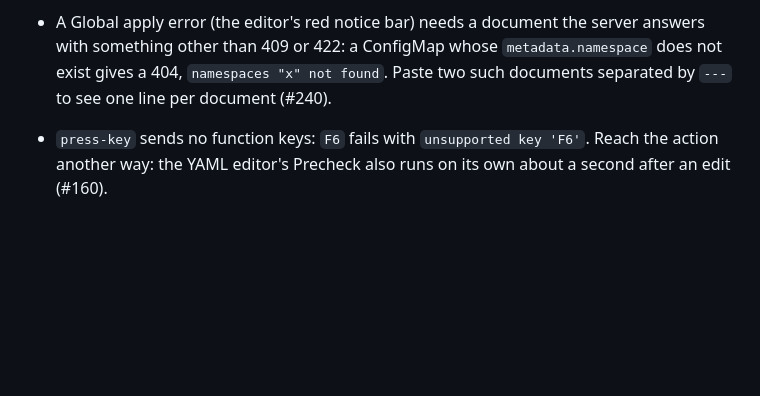
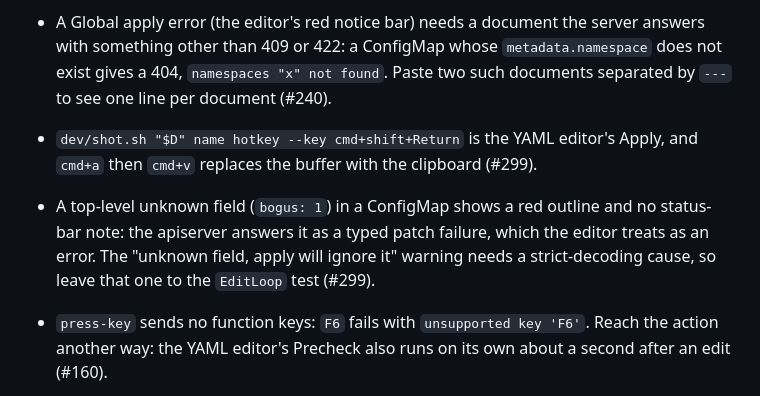
Before and after one commit to jasonwun/Astrolabe, a Markdown page: docs/agents/manual-check.md, the part around the change. Rendered like a GitHub page; blank space fills up the shorter version.

```diff
--- a/docs/agents/manual-check.md
+++ b/docs/agents/manual-check.md
@@ -260,6 +260,14 @@ path of `<name>.png`, shrunk to one pixel per window point.
   `metadata.namespace` does not exist gives a 404, `namespaces "x" not
   found`. Paste two such documents separated by `---` to see one line per
   document (#240).
+- `dev/shot.sh "$D" name hotkey --key cmd+shift+Return` is the YAML
+  editor's Apply, and `cmd+a` then `cmd+v` replaces the buffer with the
+  clipboard (#299).
+- A top-level unknown field (`bogus: 1`) in a ConfigMap shows a red
+  outline and no status-bar note: the apiserver answers it as a typed
+  patch failure, which the editor treats as an error. The "unknown
+  field, apply will ignore it" warning needs a strict-decoding cause, so
+  leave that one to the `EditLoop` test (#299).
 - `press-key` sends no function keys: `F6` fails with `unsupported
   key 'F6'`. Reach the action another way: the YAML editor's Precheck
   also runs on its own about a second after an edit (#160).
```
Also changed, not shown: docs/agents/gpui-kit.md (+5 -0 lines), docs/agents/testing.md (+4 -0 lines).
